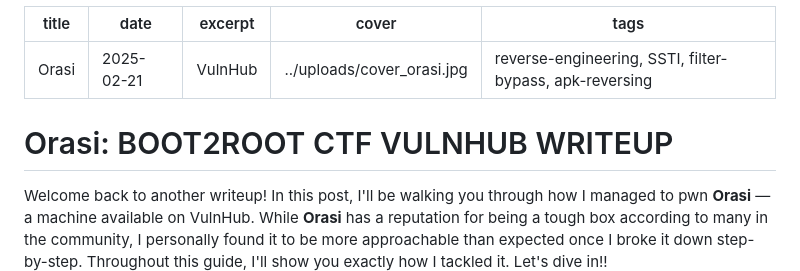
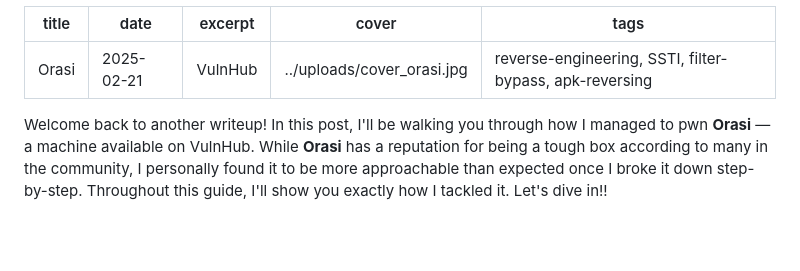
Before and after one commit to kUrOSH1R0oo/porfolfio, a Markdown page: writeup/orasi.md, the part around the change. Rendered like a GitHub page; blank space fills up the shorter version.

```diff
--- a/writeup/orasi.md
+++ b/writeup/orasi.md
@@ -5,8 +5,6 @@ excerpt: VulnHub
 cover: ../uploads/cover_orasi.jpg
 tags: reverse-engineering, SSTI, filter-bypass, apk-reversing
 ---
-
-# Orasi: BOOT2ROOT CTF VULNHUB WRITEUP
 
 Welcome back to another writeup! In this post, I'll be walking you through how I managed to pwn **Orasi** — a machine available on VulnHub. While **Orasi** has a reputation for being a tough box according to many in the community, I personally found it to be more approachable than expected once I broke it down step-by-step. Throughout this guide, I'll show you exactly how I tackled it. Let's dive in!!
 
```
